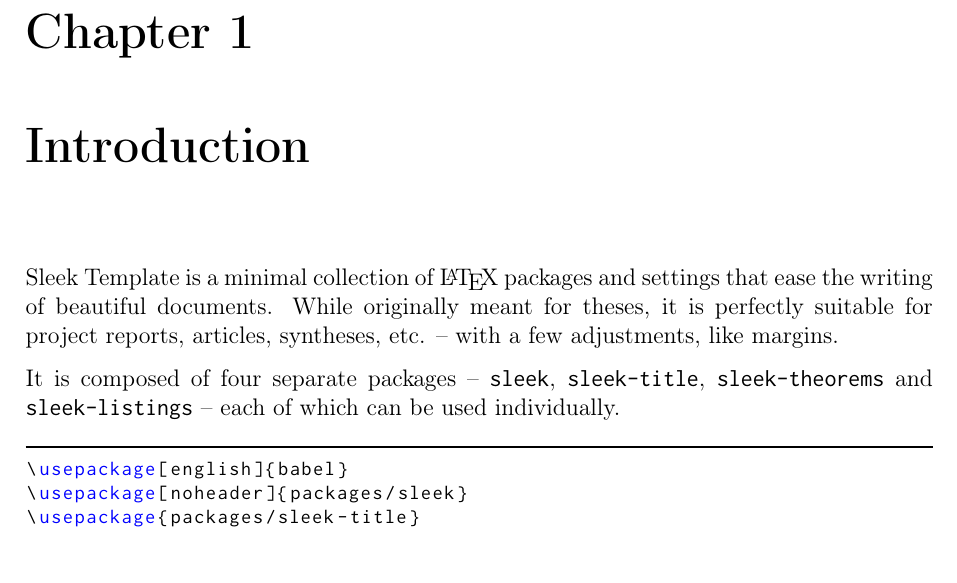
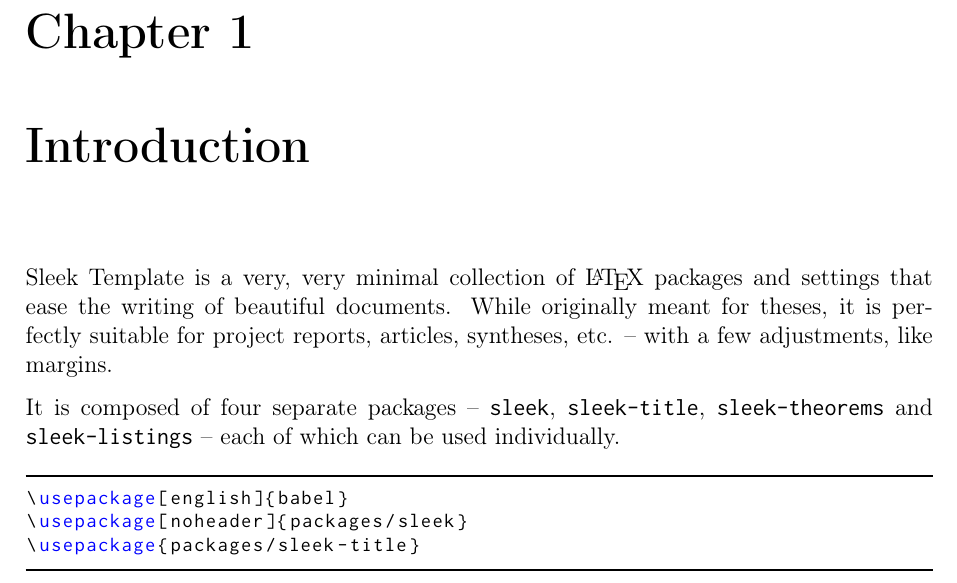
Before and after one commit to ndroock1/Ahlfors2, a LaTeX thesis (main.tex): part of page 3 of 15, cut so that both start at the same text. Compiled offline with pdfLaTeX.

Commit message:
Various tests.

```diff
--- a/main.tex
+++ b/main.tex
@@ -61,7 +61,7 @@
 
     \chapter{Introduction}
 
-    Sleek Template is a minimal collection of \LaTeX{} packages and settings that ease the writing of beautiful documents. While originally meant for theses, it is perfectly suitable for project reports, articles, syntheses, etc. -- with a few adjustments, like margins.
+    Sleek Template is a very, very minimal collection of \LaTeX{} packages and settings that ease the writing of beautiful documents. While originally meant for theses, it is perfectly suitable for project reports, articles, syntheses, etc. -- with a few adjustments, like margins.
 
     It is composed of four separate packages -- \texttt{sleek}, \texttt{sleek-title}, \texttt{sleek-theorems} and \texttt{sleek-listings} -- each of which can be used individually.
 
```
Also changed, not shown: README.md.
